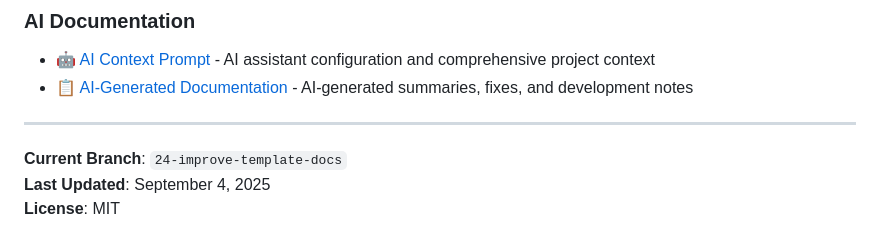
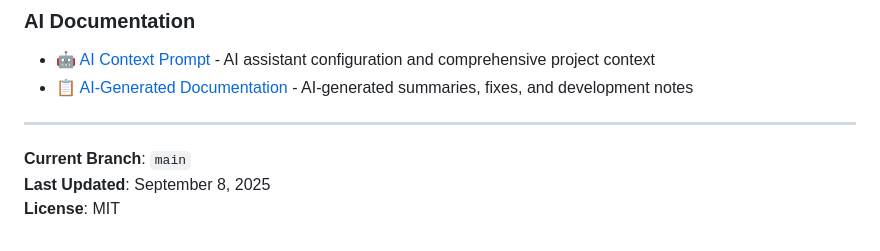
Before and after one commit to warteamx/lab1-todoApp, a Markdown page: README.md, the part around one of its changes. Rendered like a GitHub page.

```diff
--- a/README.md
+++ b/README.md
@@ -249,6 +178,6 @@ This project implements automated semantic versioning with the following rules:
 
 ---
 
-**Current Branch**: `24-improve-template-docs`
-**Last Updated**: September 4, 2025
+**Current Branch**: `main`
+**Last Updated**: September 8, 2025
 **License**: MIT
```
Also changed, not shown: other parts of README.md (+2 -73 lines).
